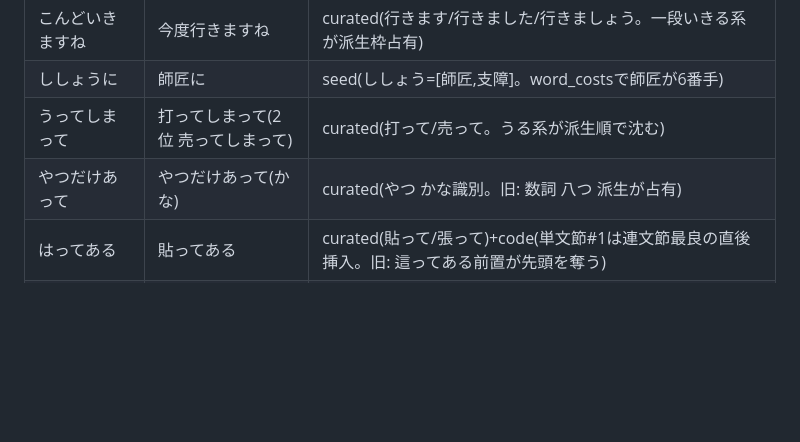
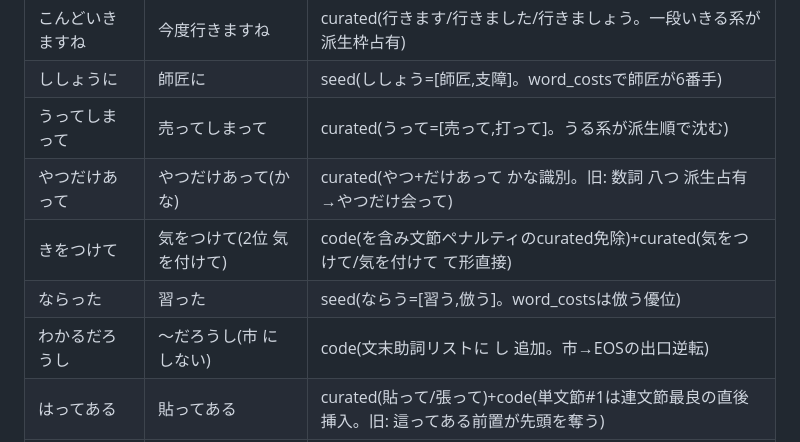
Before and after one commit to KusakabeYouichi/ecritu, a Markdown page: tools/conversion_regression_checklist.md, the part around the change. Rendered like a GitHub page; blank space fills up the shorter version.

Commit message:
docs(tools): 回帰チェックリストを直近修正(売って/きをつけて/習った/だろうし)で更新
Co-Authored-By: Claude Opus 4.8 (1M context) <noreply@anthropic.com>

```diff
--- a/tools/conversion_regression_checklist.md
+++ b/tools/conversion_regression_checklist.md
@@ -68,8 +68,11 @@ rule=活用規則, code=連文節/ランキングのコード側ロジック。
 | たえぬいた | 耐え抜いた | curated(耐え抜く/やり抜く/勝ち抜く/生き抜く pos五段。V連用+抜く がSudachi欠落)+回帰テスト有 |
 | こんどいきますね | 今度行きますね | curated(行きます/行きました/行きましょう。一段いきる系が派生枠占有) |
 | ししょうに | 師匠に | seed(ししょう=[師匠,支障]。word_costsで師匠が6番手) |
-| うってしまって | 打ってしまって(2位 売ってしまって) | curated(打って/売って。うる系が派生順で沈む) |
-| やつだけあって | やつだけあって(かな) | curated(やつ かな識別。旧: 数詞 八つ 派生が占有) |
+| うってしまって | 売ってしまって | curated(うって=[売って,打って]。うる系が派生順で沈む) |
+| やつだけあって | やつだけあって(かな) | curated(やつ+だけあって かな識別。旧: 数詞 八つ 派生占有→やつだけ会って) |
+| きをつけて | 気をつけて(2位 気を付けて) | code(を含み文節ペナルティのcurated免除)+curated(気をつけて/気を付けて て形直接) |
+| ならった | 習った | seed(ならう=[習う,倣う]。word_costsは倣う優位) |
+| わかるだろうし | 〜だろうし(市 にしない) | code(文末助詞リストに し 追加。市→EOSの出口逆転) |
 | はってある | 貼ってある | curated(貼って/張って)+code(単文節#1は連文節最良の直後挿入。旧: 這ってある前置が先頭を奪う) |
 | までやってる | までやってる(かな) | suppr(殺る/姦る)+curated(やってる/やってた かな識別) |
 
```
